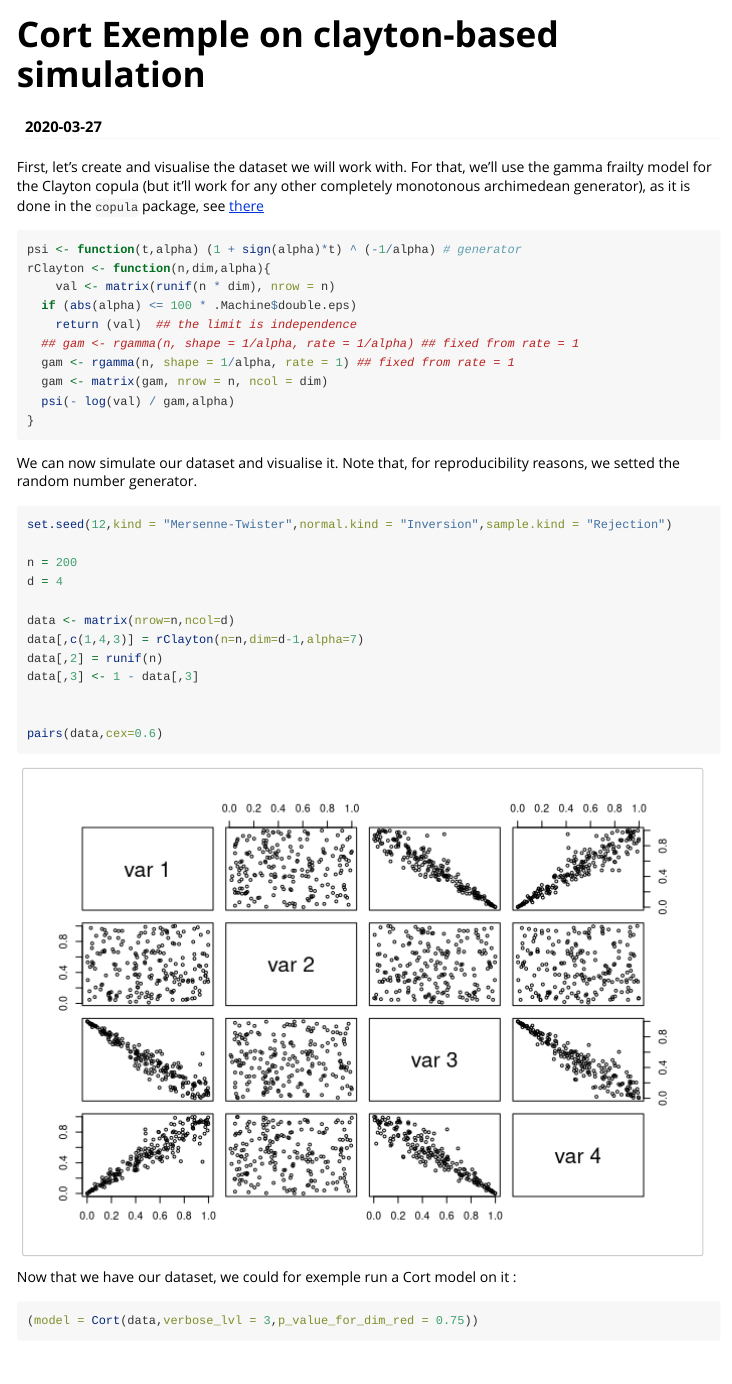
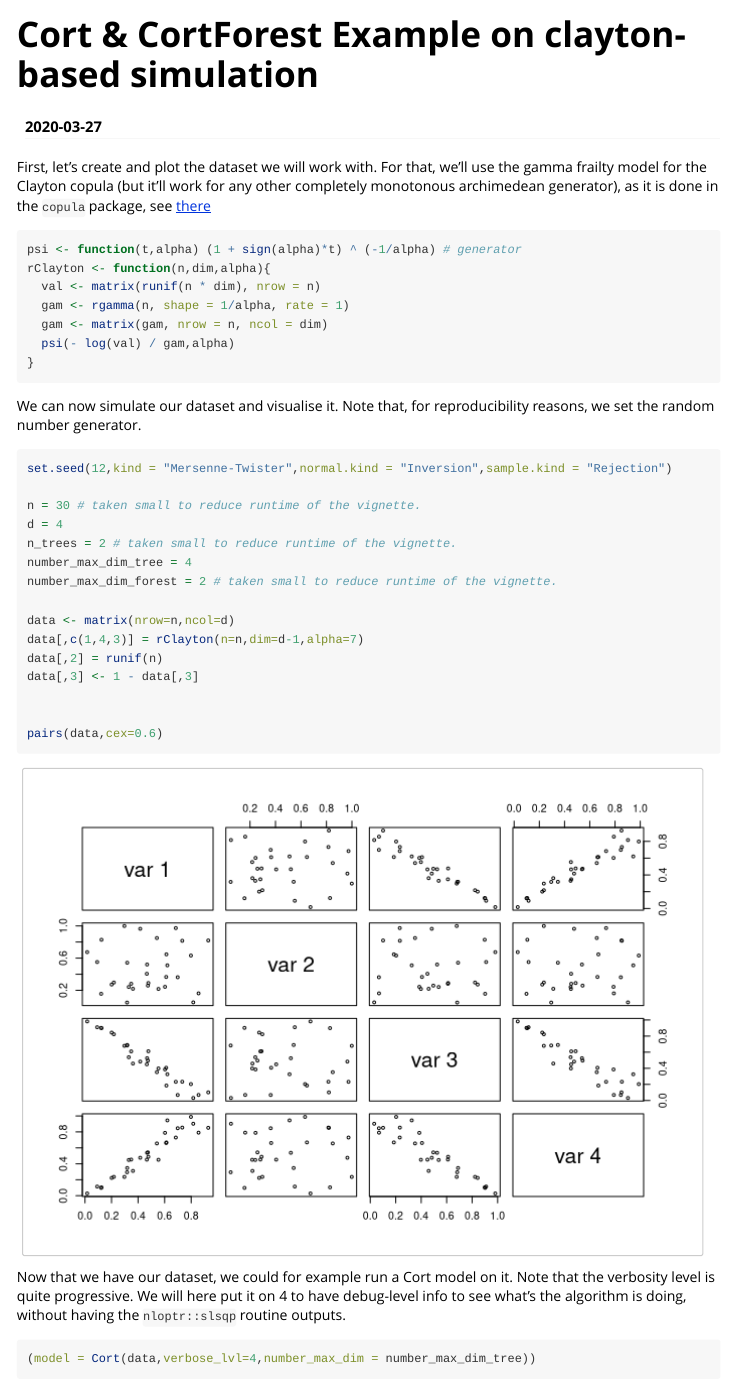
Before and after one commit to lrnv/cort, an R Markdown document (vignettes/cort_clayton.Rmd): the page in a window 1100 px wide, from its top. Rendered offline with R 4.5, knitr and Pandoc, with nearby package versions; some code elsewhere in the file could not run offline; long lines of code are wrapped.

Commit message:
writting vignette for Cort and Cortforest

````diff
--- a/vignettes/cort_clayton.Rmd
+++ b/vignettes/cort_clayton.Rmd
@@ -1,12 +1,12 @@
 ---
-title: "Cort Exemple on clayton-based simulation"
+title: "Cort & CortForest Example on clayton-based simulation"
 bibliography: ../inst/REFERENCES.bib
 date: "`r Sys.Date()`"
 output:
   rmarkdown::html_vignette:
     fig_caption: yes
 vignette: >
-  %\VignetteIndexEntry{Cort Exemple on clayton-based simulation}
+  %\VignetteIndexEntry{Cort & CortForest Example on clayton-based simulation}
   %\VignetteEngine{knitr::rmarkdown}
   %\VignetteEncoding{UTF-8}
 ---
@@ -24,29 +24,29 @@ knitr::opts_chunk$set(
 ```
 
 
-First, let's create and visualise the dataset we will work with. For that, we'll use the gamma frailty model for the Clayton copula (but it'll work for any other completely monotonous archimedean generator), as it is done in the `copula` package, see [there](https://github.com/cran/copula/blob/6e0a5f0332776c24b2f53a81b11a8c66cc3f996d/R/claytonCopula.R#L82)
+First, let's create and plot the dataset we will work with. For that, we'll use the gamma frailty model for the Clayton copula (but it'll work for any other completely monotonous archimedean generator), as it is done in the `copula` package, see [there](https://github.com/cran/copula/blob/6e0a5f0332776c24b2f53a81b11a8c66cc3f996d/R/claytonCopula.R#L82)
 
 ```{r clayton-frailty-model}
 psi <- function(t,alpha) (1 + sign(alpha)*t) ^ (-1/alpha) # generator
 rClayton <- function(n,dim,alpha){
-    val <- matrix(runif(n * dim), nrow = n)
-  if (abs(alpha) <= 100 * .Machine$double.eps)
-    return (val)  ## the limit is independence
-  ## gam <- rgamma(n, shape = 1/alpha, rate = 1/alpha) ## fixed from rate = 1
-  gam <- rgamma(n, shape = 1/alpha, rate = 1) ## fixed from rate = 1
+  val <- matrix(runif(n * dim), nrow = n)
+  gam <- rgamma(n, shape = 1/alpha, rate = 1)
   gam <- matrix(gam, nrow = n, ncol = dim)
   psi(- log(val) / gam,alpha)
 }
 ```
 
-We can now simulate our dataset and visualise it. Note that, for reproducibility reasons, we setted the random number generator.
+We can now simulate our dataset and visualise it. Note that, for reproducibility reasons, we set the random number generator.
 
 
 ```{r dataset}
 set.seed(12,kind = "Mersenne-Twister",normal.kind = "Inversion",sample.kind = "Rejection")
 
-n = 200
+n = 30 # taken small to reduce runtime of the vignette.
 d = 4
+n_trees = 2 # taken small to reduce runtime of the vignette.
+number_max_dim_tree = 4
+number_max_dim_forest = 2 # taken small to reduce runtime of the vignette.
 
 data <- matrix(nrow=n,ncol=d)
 data[,c(1,4,3)] = rClayton(n=n,dim=d-1,alpha=7)
@@ -58,10 +58,10 @@ pairs(data,cex=0.6)
 
 ```
 
-Now that we have our dataset, we could for exemple run a Cort model on it :
+Now that we have our dataset, we could for example run a Cort model on it. Note that the verbosity level is quite progressive. We will here put it on 4 to have debug-level info to see what's the algorithm is doing, without having the `nloptr::slsqp` routine outputs.
 
 ```{r run_cort}
-(model = Cort(data,verbose_lvl = 3,p_value_for_dim_red = 0.75))
+(model = Cort(data,verbose_lvl=4,number_max_dim = number_max_dim_tree))
 ```
 
 
````
Also changed, not shown: vignettes/cort_clayton.Rmd (22 more changed lines).
